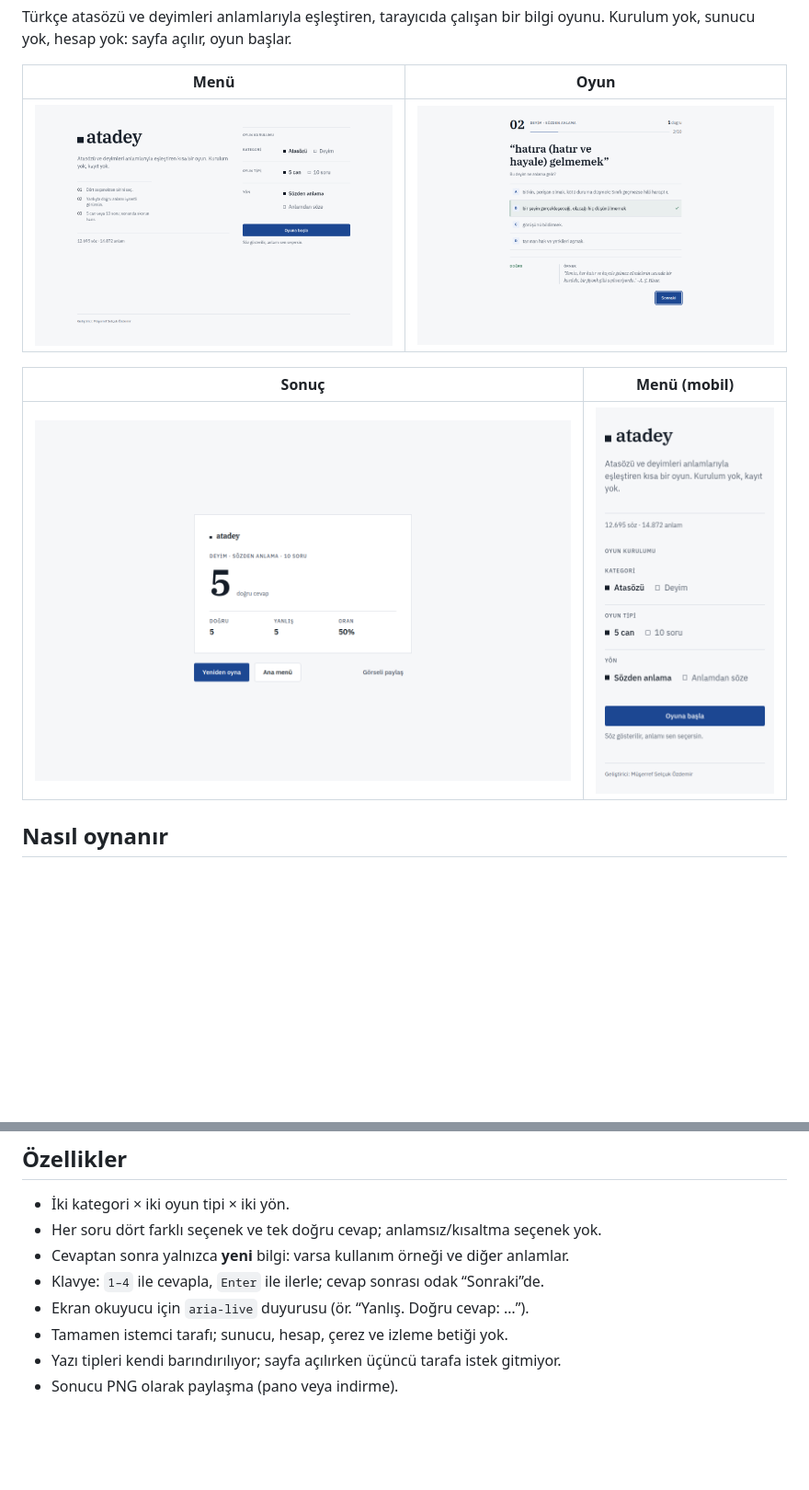
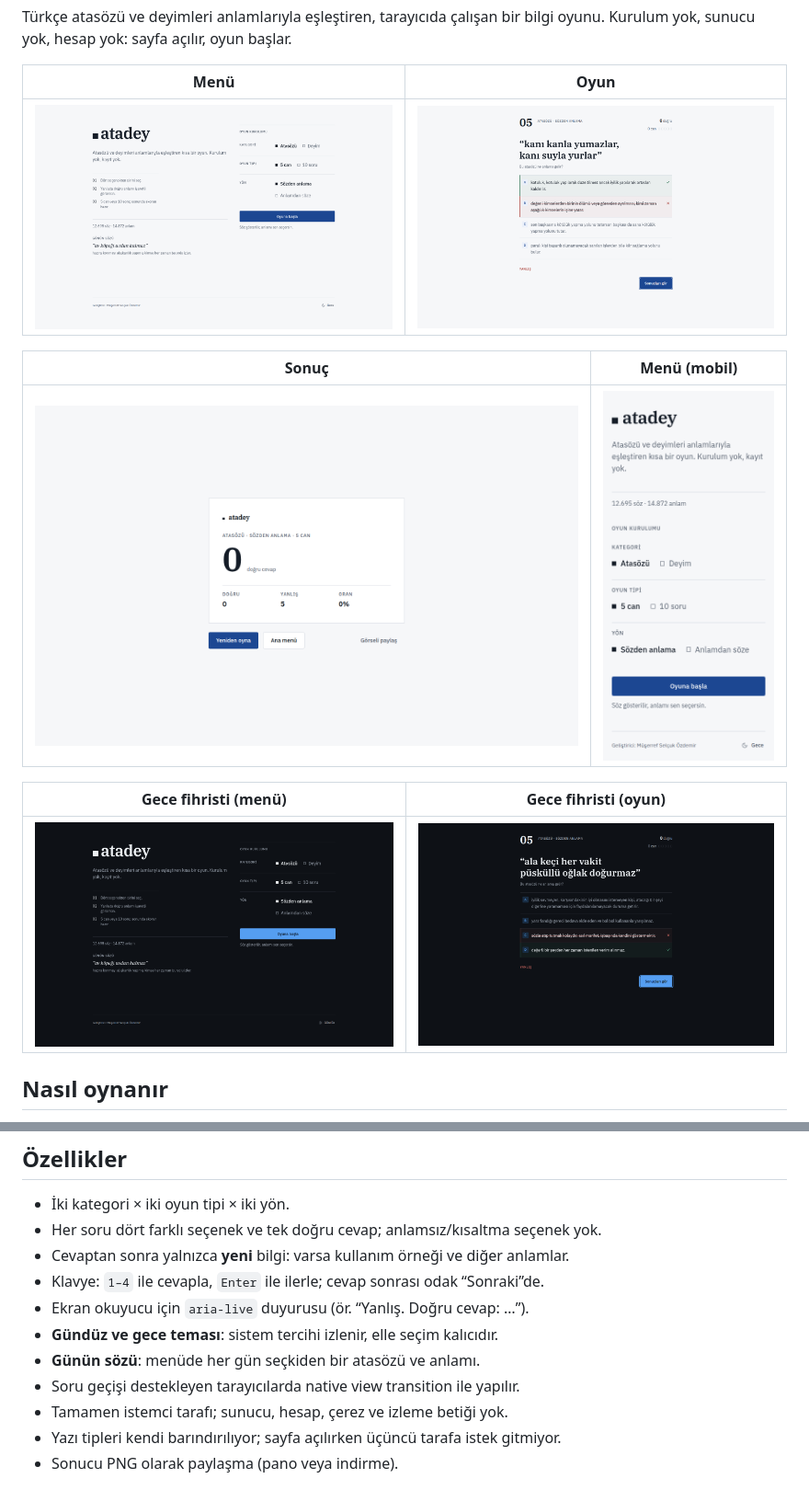
Before and after one commit to SelcukOzdemir23/atadey, a Markdown page: README.md, 2 parts joined by grey strips. Shown at 92% size. Rendered like a GitHub page; pictures changed too: docs/screenshots/game-dark.png (added), docs/screenshots/game.png, docs/screenshots/menu-dark.png (added); blank space fills up the shorter version.

```diff
--- a/README.md
+++ b/README.md
@@ -18,6 +18,10 @@ oyunu. Kurulum yok, sunucu yok, hesap yok: sayfa açılır, oyun başlar.
 | Sonuç | Menü (mobil) |
 | --- | --- |
 | ![Sonuç ekranı](docs/screenshots/result.png) | ![Mobil menü](docs/screenshots/menu-mobile.png) |
+
+| Gece fihristi (menü) | Gece fihristi (oyun) |
+| --- | --- |
+| ![Gece menü](docs/screenshots/menu-dark.png) | ![Gece oyun](docs/screenshots/game-dark.png) |
 
 ## Nasıl oynanır
 
@@ -53,6 +57,9 @@ seçenek doğru olamaz.
 - Cevaptan sonra yalnızca **yeni** bilgi: varsa kullanım örneği ve diğer anlamlar.
 - Klavye: `1–4` ile cevapla, `Enter` ile ilerle; cevap sonrası odak “Sonraki”de.
 - Ekran okuyucu için `aria-live` duyurusu (ör. “Yanlış. Doğru cevap: …”).
+- **Gündüz ve gece teması**: sistem tercihi izlenir, elle seçim kalıcıdır.
+- **Günün sözü**: menüde her gün seçkiden bir atasözü ve anlamı.
+- Soru geçişi destekleyen tarayıcılarda native view transition ile yapılır.
 - Tamamen istemci tarafı; sunucu, hesap, çerez ve izleme betiği yok.
 - Yazı tipleri kendi barındırılıyor; sayfa açılırken üçüncü tarafa istek gitmiyor.
 - Sonucu PNG olarak paylaşma (pano veya indirme).
```
Also changed, not shown: CHANGELOG.md (+8 -0 lines), docs/DESIGN.md (+31 -17 lines), 9 other files.
